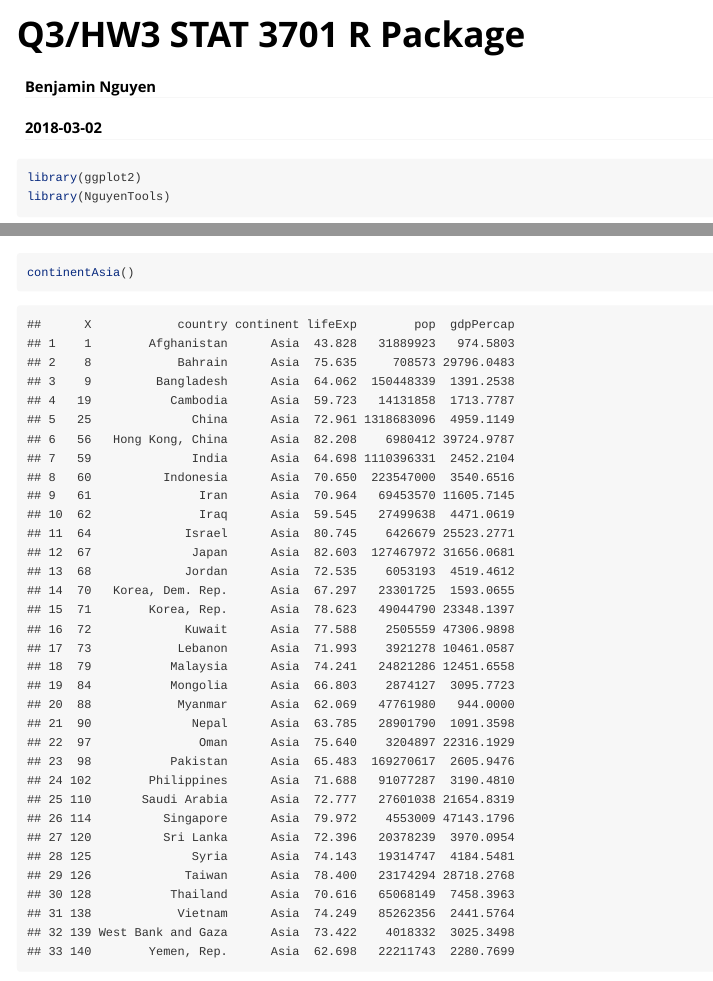
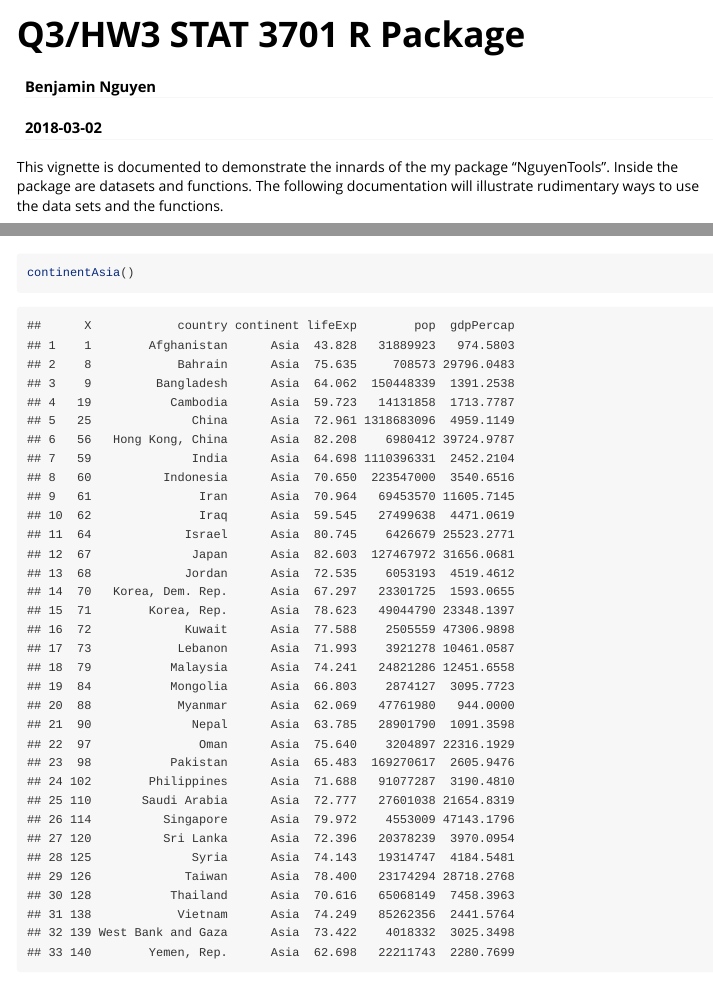
Before and after one commit to benjnguyen/NguyenTools, an R Markdown document (vignettes/introductionDraft.Rmd): the page in a window 1100 px wide, from its top, and a second part further down, joined at a grey line. Rendered offline with R 4.5, knitr and Pandoc, with nearby package versions; code that draws random numbers runs with fixed seeds of ours; some code elsewhere in the file could not run offline; long lines of code are wrapped; common packages that the code uses without loading them are loaded.

Commit message:
Introduction Commit

```diff
--- a/vignettes/introductionDraft.Rmd
+++ b/vignettes/introductionDraft.Rmd
@@ -8,3 +8,4 @@ vignette: >
   %\VignetteEngine{knitr::rmarkdown}
   %\VignetteEncoding{UTF-8}
 ---
+This vignette is documented to demonstrate the innards of the my package "NguyenTools". Inside the package are datasets and functions. The following documentation will illustrate rudimentary ways to use the data sets and the functions.
```
Also changed, not shown: vignettes/introductionDraft.Rmd (2 more changed lines).
